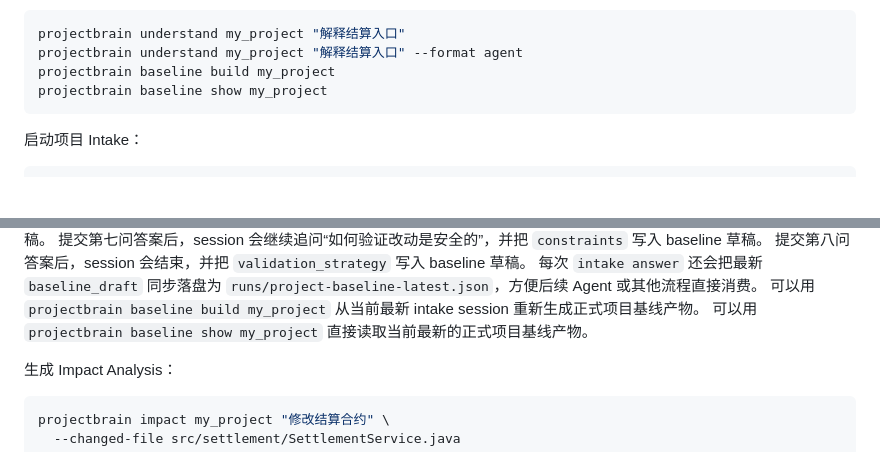
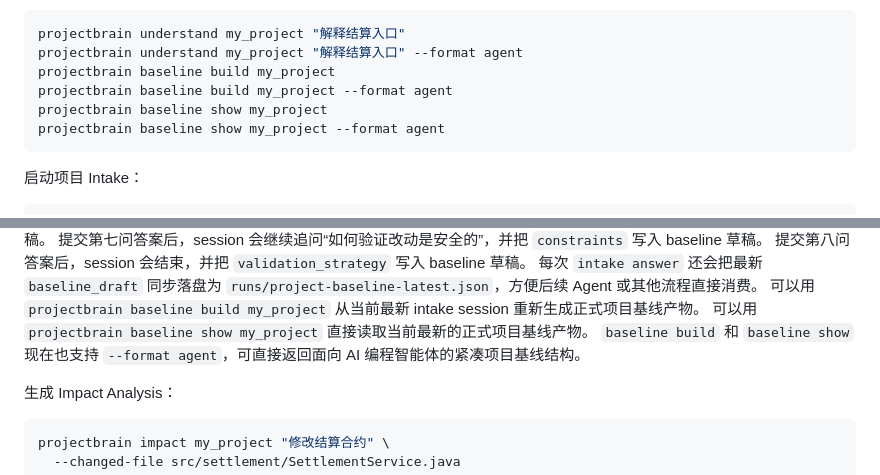
Before and after one commit to yinshaojun001/projectbrain, a Markdown page: README.md, 2 parts joined by grey strips. GitHub-like rendering; blank space fills up the shorter version.

Commit message:
docs: add baseline agent format examples

````diff
--- a/README.md
+++ b/README.md
@@ -90,7 +90,9 @@ projectbrain context my_project "解释结算入口" --format agent
 projectbrain understand my_project "解释结算入口"
 projectbrain understand my_project "解释结算入口" --format agent
 projectbrain baseline build my_project
+projectbrain baseline build my_project --format agent
 projectbrain baseline show my_project
+projectbrain baseline show my_project --format agent
 ```
 
 启动项目 Intake：
@@ -119,6 +121,7 @@ projectbrain intake answer my_project intake_xxx --answer "补充单元测试、
 每次 `intake answer` 还会把最新 `baseline_draft` 同步落盘为 `runs/project-baseline-latest.json`，方便后续 Agent 或其他流程直接消费。
 可以用 `projectbrain baseline build my_project` 从当前最新 intake session 重新生成正式项目基线产物。
 可以用 `projectbrain baseline show my_project` 直接读取当前最新的正式项目基线产物。
+`baseline build` 和 `baseline show` 现在也支持 `--format agent`，可直接返回面向 AI 编程智能体的紧凑项目基线结构。
 
 生成 Impact Analysis：
 
````
Also changed, not shown: docs/projectbrain/local-runtime.md (+8 -1 lines).
